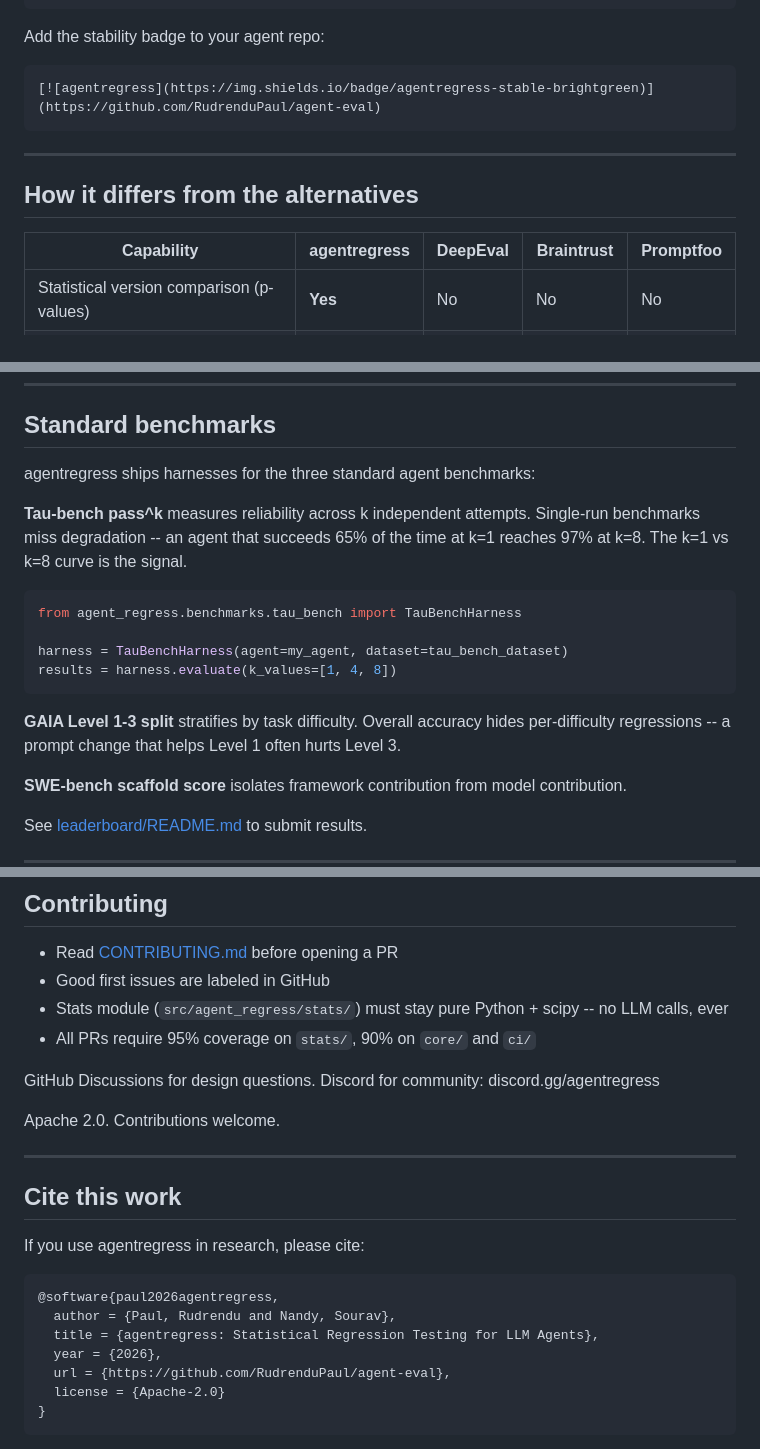
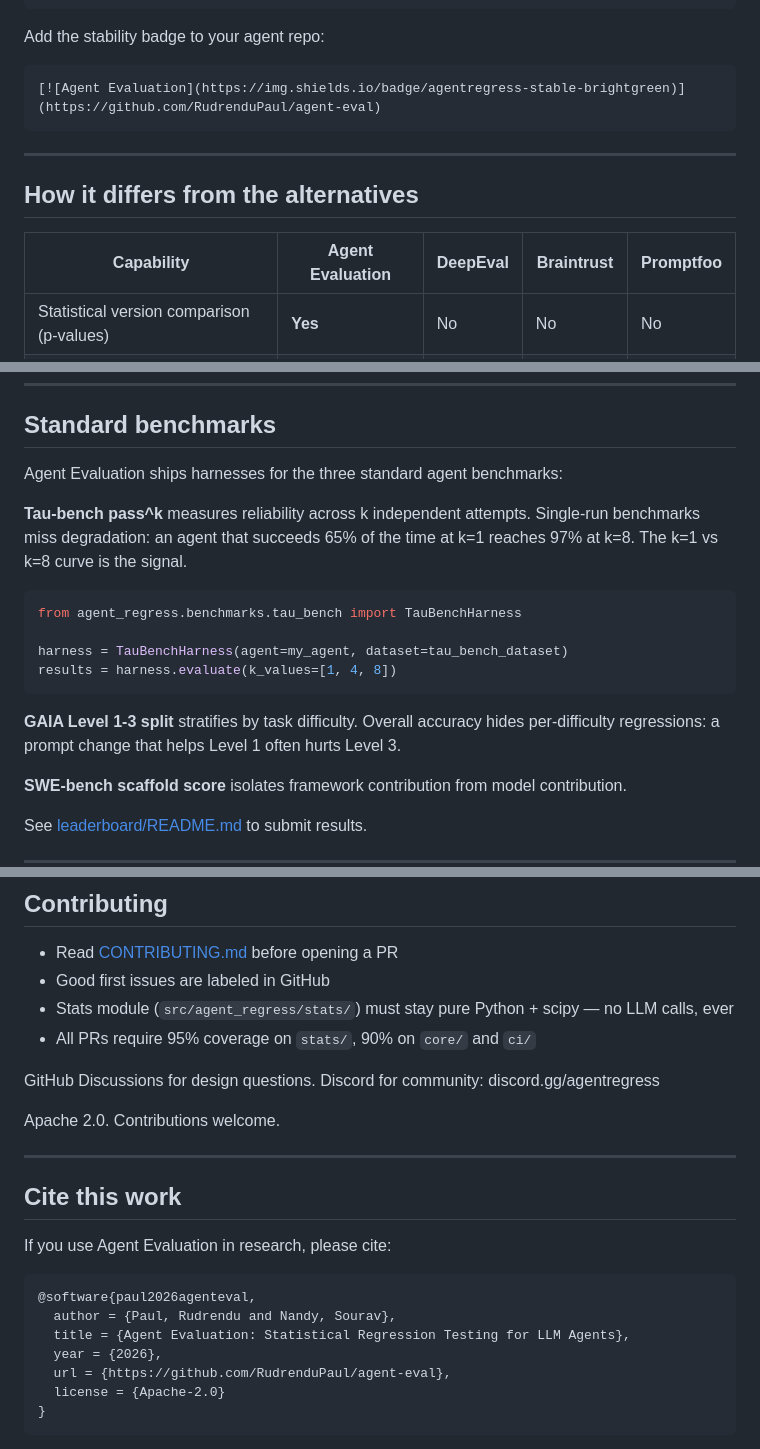
Before and after one commit to RudrenduPaul/agent-eval, a Markdown page: README.md, 3 parts joined by grey strips. GitHub-like rendering.

````diff
--- a/README.md
+++ b/README.md
@@ -140,14 +140,14 @@ uv run pytest test_regression.py
 Add the stability badge to your agent repo:
 
 ```markdown
-[![agentregress](https://img.shields.io/badge/agentregress-stable-brightgreen)](https://github.com/RudrenduPaul/agent-eval)
+[![Agent Evaluation](https://img.shields.io/badge/agentregress-stable-brightgreen)](https://github.com/RudrenduPaul/agent-eval)
 ```
 
 ---
 
 ## How it differs from the alternatives
 
-| Capability | agentregress | DeepEval | Braintrust | Promptfoo |
+| Capability | Agent Evaluation | DeepEval | Braintrust | Promptfoo |
 |---|---|---|---|---|
 | Statistical version comparison (p-values) | **Yes** | No | No | No |
 | Effect size reporting (Cohen's d) | **Yes** | No | No | No |
@@ -224,9 +220,9 @@ uv run pytest benchmarks/test_stat_overhead.py --benchmark-only -v
 
 ## Standard benchmarks
 
-agentregress ships harnesses for the three standard agent benchmarks:
+Agent Evaluation ships harnesses for the three standard agent benchmarks:
 
-**Tau-bench pass^k** measures reliability across k independent attempts. Single-run benchmarks miss degradation -- an agent that succeeds 65% of the time at k=1 reaches 97% at k=8. The k=1 vs k=8 curve is the signal.
+**Tau-bench pass^k** measures reliability across k independent attempts. Single-run benchmarks miss degradation: an agent that succeeds 65% of the time at k=1 reaches 97% at k=8. The k=1 vs k=8 curve is the signal.
 
 ```python
 from agent_regress.benchmarks.tau_bench import TauBenchHarness
@@ -235,7 +231,7 @@ harness = TauBenchHarness(agent=my_agent, dataset=tau_bench_dataset)
 results = harness.evaluate(k_values=[1, 4, 8])
 ```
 
-**GAIA Level 1-3 split** stratifies by task difficulty. Overall accuracy hides per-difficulty regressions -- a prompt change that helps Level 1 often hurts Level 3.
+**GAIA Level 1-3 split** stratifies by task difficulty. Overall accuracy hides per-difficulty regressions: a prompt change that helps Level 1 often hurts Level 3.
 
 **SWE-bench scaffold score** isolates framework contribution from model contribution.
 
@@ -276,7 +272,7 @@ See [leaderboard/README.md](leaderboard/README.md).
 
 - Read [CONTRIBUTING.md](CONTRIBUTING.md) before opening a PR
 - Good first issues are labeled in GitHub
-- Stats module (`src/agent_regress/stats/`) must stay pure Python + scipy -- no LLM calls, ever
+- Stats module (`src/agent_regress/stats/`) must stay pure Python + scipy — no LLM calls, ever
 - All PRs require 95% coverage on `stats/`, 90% on `core/` and `ci/`
 
 GitHub Discussions for design questions. Discord for community: discord.gg/agentregress
@@ -287,12 +283,12 @@ Apache 2.0. Contributions welcome.
 
 ## Cite this work
 
-If you use agentregress in research, please cite:
+If you use Agent Evaluation in research, please cite:
 
 ```bibtex
-@software{paul2026agentregress,
+@software{paul2026agenteval,
   author = {Paul, Rudrendu and Nandy, Sourav},
-  title = {agentregress: Statistical Regression Testing for LLM Agents},
+  title = {Agent Evaluation: Statistical Regression Testing for LLM Agents},
   year = {2026},
   url = {https://github.com/RudrenduPaul/agent-eval},
   license = {Apache-2.0}
````
Also changed, not shown: other parts of README.md (+11 -15 lines).
